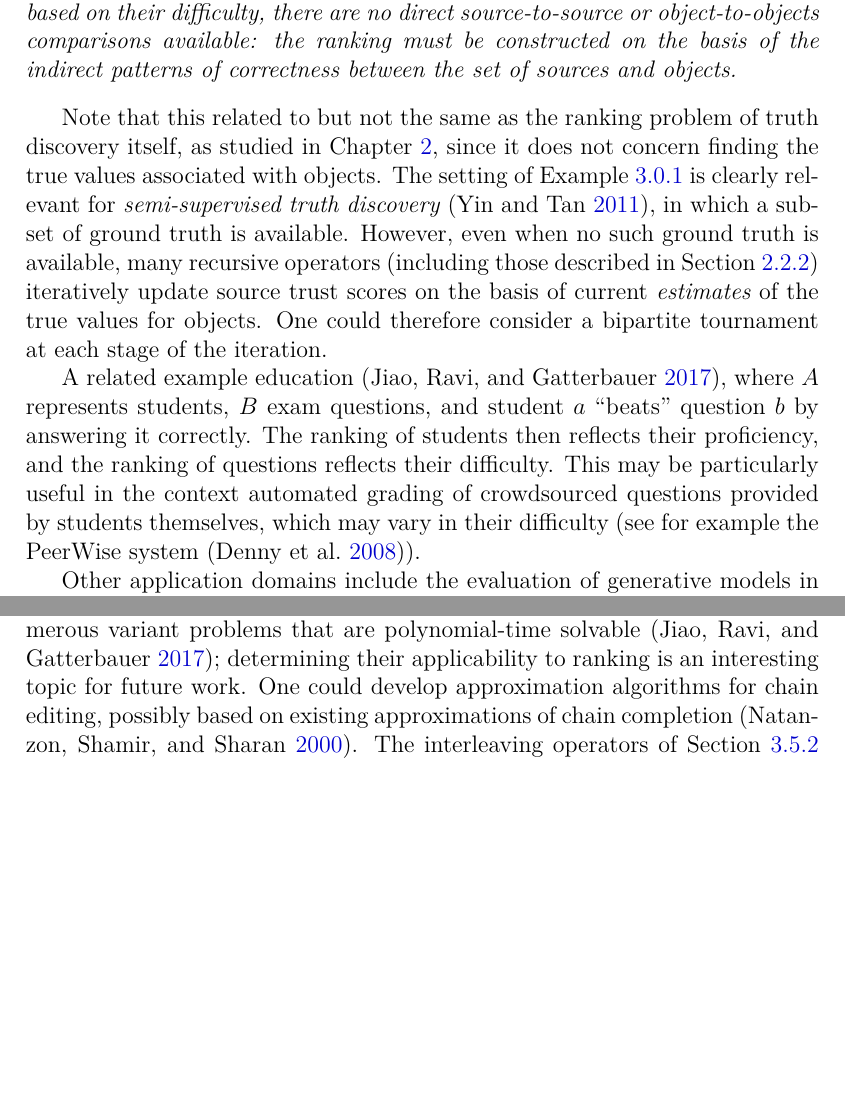
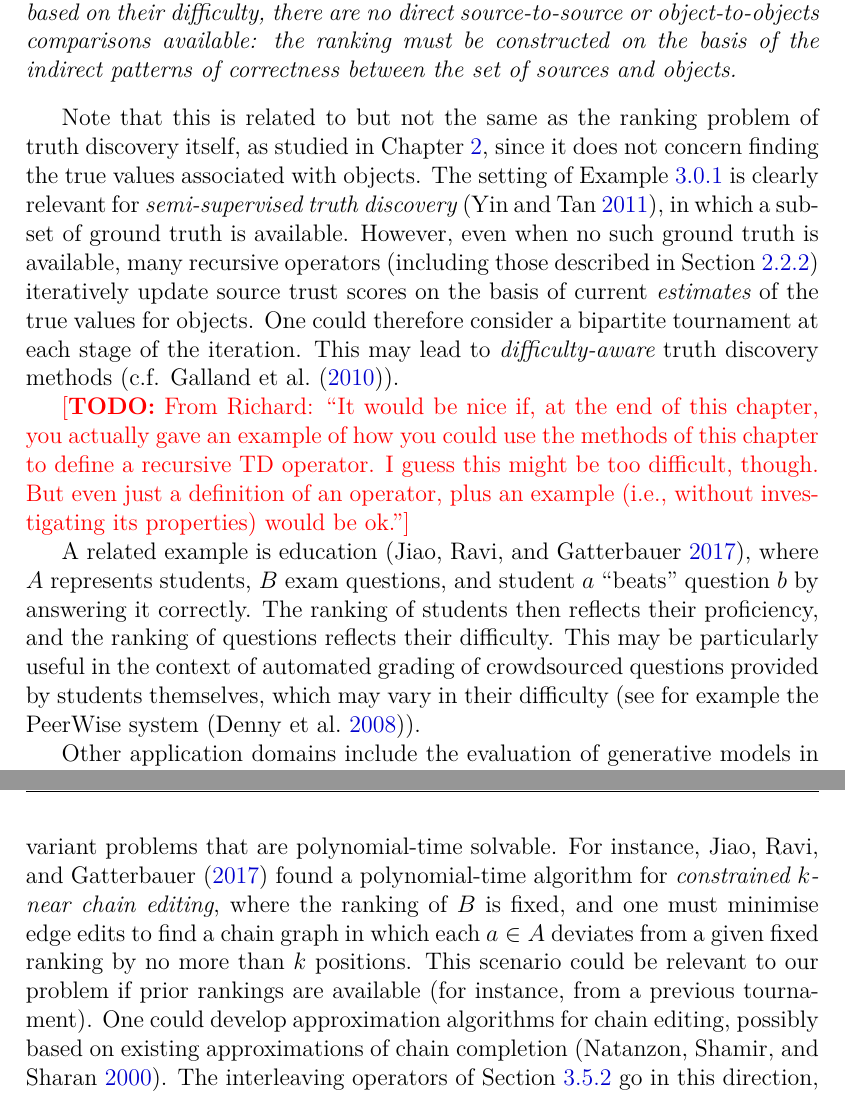
Before and after one commit to joesingo/thesis, a LaTeX thesis (main.tex, which reads chapters/tournaments/content.tex): two parts of pages 62 and 108 of 253 before the commit and two parts of pages 63 and 110 of 254 after it, joined at a grey line, cut so that both start at the same text, the shorter picture padded with empty space. Compiled offline with XeLaTeX.

Commit message:
Fix typos for tournament chapter

```diff
--- a/chapters/tournaments/content.tex
+++ b/chapters/tournaments/content.tex
@@ -54,7 +54,7 @@ thesis is the ranking of information sources by \emph{expertise} or
     sources and belief in claims in truth discovery.
 }
 
-Note that this related to but not the same as the ranking problem of truth
+Note that this is related to but not the same as the ranking problem of truth
 discovery itself, as studied in \cref{chapter_td}, since it does not concern
 finding the true values associated with objects. The setting of
 \cref{tourn_ex_td_example} is clearly relevant for \emph{semi-supervised truth
@@ -63,15 +63,22 @@ available. However, even when no such ground truth is available, many recursive
 operators (including those described in \cref{td_new_sec_recursive_operators})
 iteratively update source trust scores on the basis of current \emph{estimates}
 of the true values for objects. One could therefore consider a bipartite
-tournament at each stage of the iteration.
-
-A related example education~\cite{jiao2017algorithms}, where $A$ represents
-students, $B$ exam questions, and student $a$ ``beats'' question $b$ by answering
-it correctly. The ranking of students then reflects their proficiency, and the
-ranking of questions reflects their difficulty. This may be particularly useful
-in the context automated grading of crowdsourced questions provided by students
-themselves, which may vary in their difficulty (see for example the PeerWise
-system \cite{denny_peerwise_2008}).
+tournament at each stage of the iteration. This may lead to
+\emph{difficulty-aware} truth discovery methods (c.f. \textcite{galland2010}).
+
+\todo{From Richard: ``It would be nice if, at the end of this chapter, you
+actually gave an example of how you could use the methods of this chapter to
+define a recursive TD operator. I guess this might be too difficult, though.
+But even just a definition of an operator, plus an example (i.e., without
+investigating its properties) would be ok.''}
+
+A related example is education~\cite{jiao2017algorithms}, where $A$ represents
+students, $B$ exam questions, and student $a$ ``beats'' question $b$ by
+answering it correctly. The ranking of students then reflects their
+proficiency, and the ranking of questions reflects their difficulty. This may
+be particularly useful in the context of automated grading of crowdsourced
+questions provided by students themselves, which may vary in their difficulty
+(see for example the PeerWise system \cite{denny_peerwise_2008}).
 
 Other application domains include the evaluation of generative models in
 machine learning~\cite{olsson2018skill} (where $A$ represents generators and
@@ -3579,13 +3587,17 @@ $\Tcardint$ by way of new axioms.
 %
 The hardness of chain editing remains a limitation of our approach. A possible
 remedy is to look to one of the numerous variant problems that are
-polynomial-time solvable~\cite{jiao2017algorithms}; determining their
-applicability to ranking is an interesting topic for future work. One could
+polynomial-time solvable. For instance, \textcite{jiao2017algorithms} found a
+polynomial-time algorithm for \emph{constrained $k$-near chain editing}, where
+the ranking of $B$ is fixed, and one must minimise edge edits to find a chain
+graph in which each $a \in A$ deviates from a given fixed ranking by no more
+than $k$ positions. This scenario could be relevant to our problem if prior
+rankings are available (for instance, from a previous tournament). One could
 develop approximation algorithms for chain editing, possibly based on existing
 approximations of chain completion \cite{natanzon2000polynomial}. The
-interleaving operators of \Cref{tourn_sec_interleaving} go in this direction, but we
-did not yet obtain any theoretical or experimental bounds on the approximation
-ratio.
+interleaving operators of \Cref{tourn_sec_interleaving} go in this direction,
+but we did not yet obtain any theoretical or experimental bounds on the
+approximation ratio.
 
 A second limitation of our work lies in the assumptions of the probabilistic
 model; namely that the true state of the world can be reduced to vectors of
```
Also changed, not shown: chapters/belief-change/content.tex (+0 -2 lines), chapters/td/content.tex (+6 -3 lines), thesis.pdf, chapters/tournaments/content.tex (35 more changed lines).
